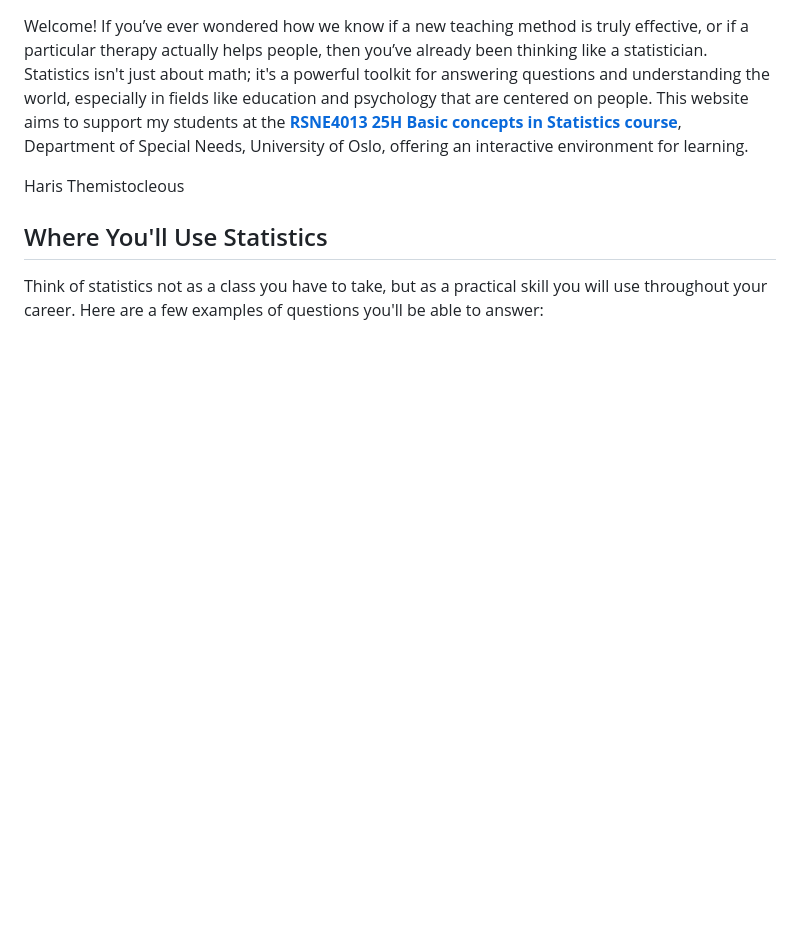
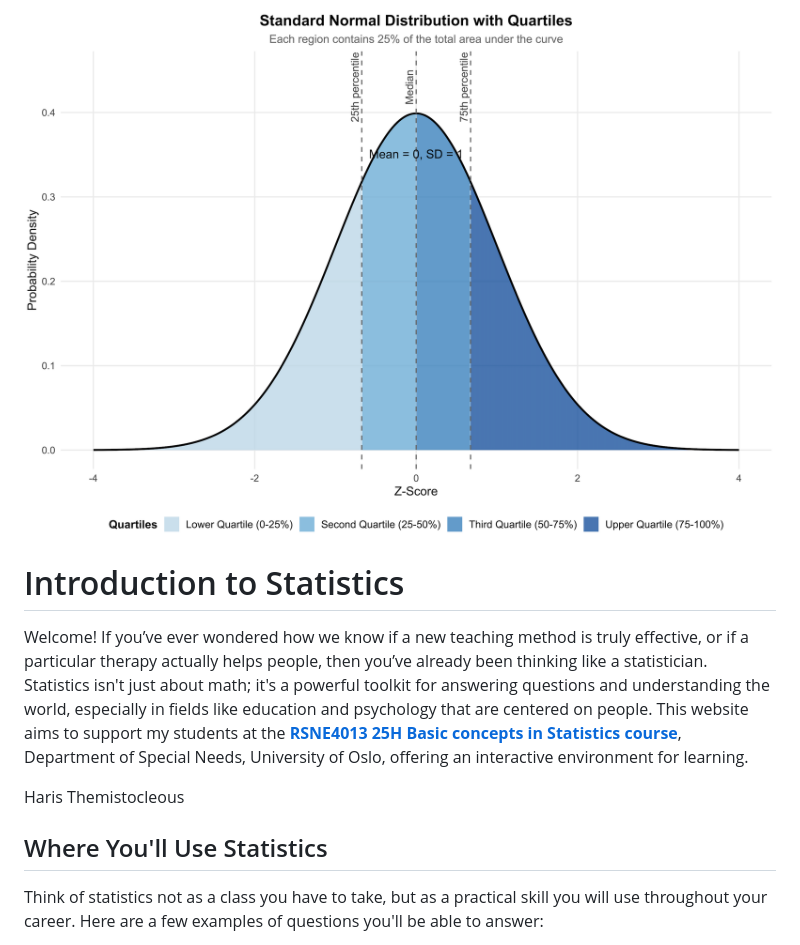
Before and after one commit to themistocleous/introduction-to-statistics, a Markdown page: README.md, the part around the change printed below. GitHub-like rendering; pictures changed too: ns.png (added); blank space fills up the shorter version.

```diff
--- a/README.md
+++ b/README.md
@@ -1,3 +1,7 @@
+![stats](ns.png)
+
+# Introduction to Statistics
+
 Welcome! If you’ve ever wondered how we know if a new teaching method is truly effective, or if a particular therapy actually helps people, then you’ve already been thinking like a statistician. Statistics isn't just about math; it's a powerful toolkit for answering questions and understanding the world, especially in fields like education and psychology that are centered on people. This website aims to support my students at the <a href="https://uio.instructure.com/courses/59762">**RSNE4013 25H Basic concepts in Statistics course**</a>, Department of Special Needs, University of Oslo, offering an interactive environment for learning.
 
 Haris Themistocleous
```
Also changed, not shown: other parts of README.md (+3 -3 lines).
